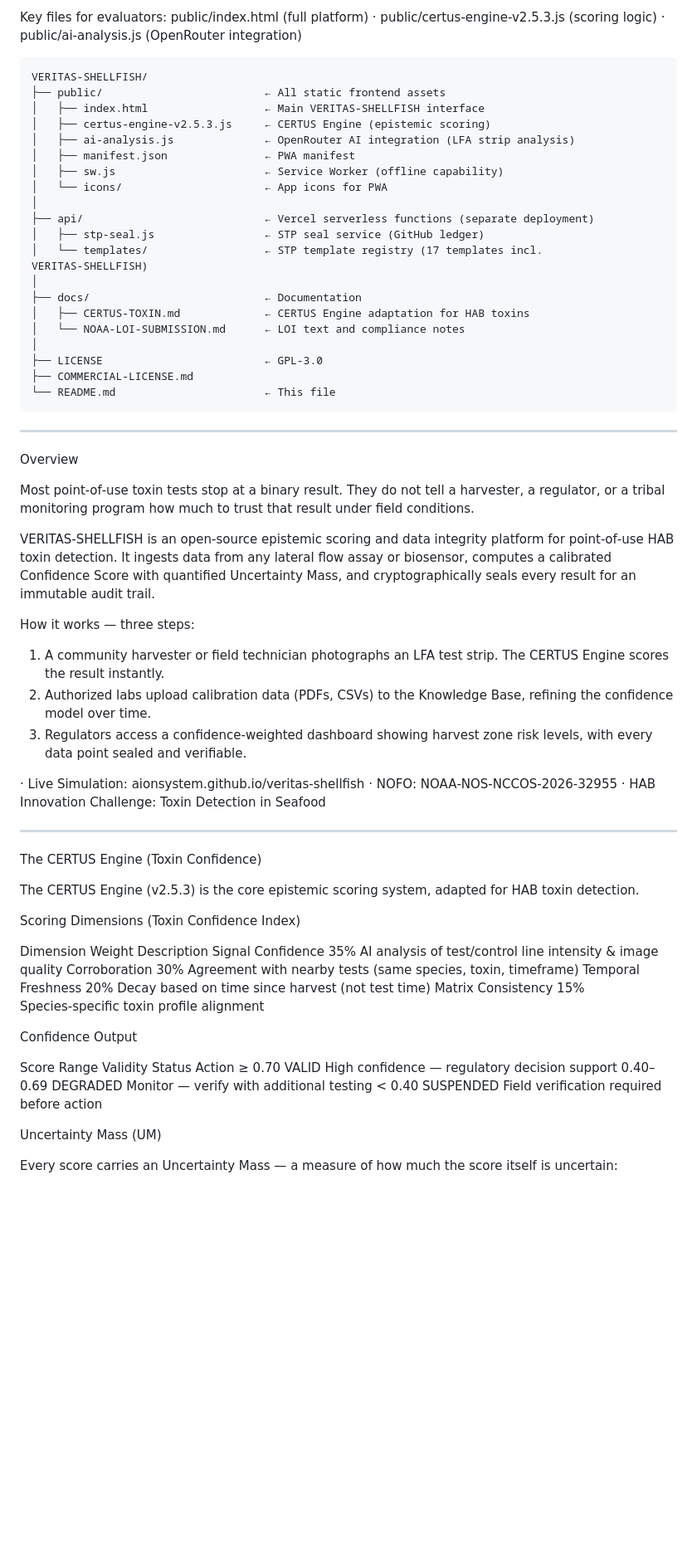
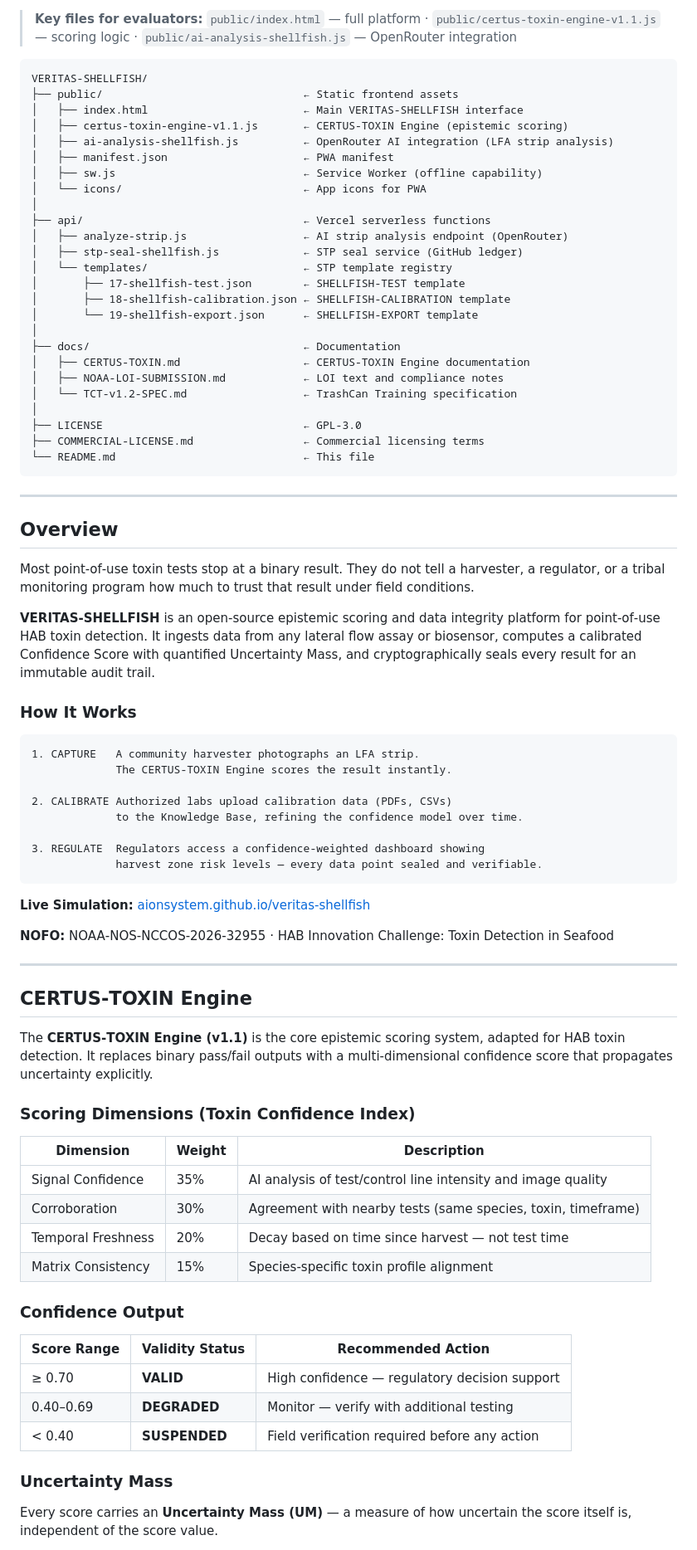
Before and after one commit to AionSystem/VERITAS-SHELLFISH, a Markdown page: README.md, the part around one of its changes. Shown at 83% size. GitHub-like rendering; blank space fills up the shorter version.

````diff
--- a/README.md
+++ b/README.md
@@ -86,70 +98,84 @@ Repository Structure
 
-Key files for evaluators: public/index.html (full platform) · public/certus-engine-v2.5.3.js (scoring logic) · public/ai-analysis.js (OpenRouter integration)
+> **Key files for evaluators:**
+> `public/index.html` — full platform · `public/certus-toxin-engine-v1.1.js` — scoring logic · `public/ai-analysis-shellfish.js` — OpenRouter integration
 
 ```
 VERITAS-SHELLFISH/
-├── public/                         ← All static frontend assets
-│   ├── index.html                  ← Main VERITAS‑SHELLFISH interface
-│   ├── certus-engine-v2.5.3.js     ← CERTUS Engine (epistemic scoring)
-│   ├── ai-analysis.js              ← OpenRouter AI integration (LFA strip analysis)
-│   ├── manifest.json               ← PWA manifest
-│   ├── sw.js                       ← Service Worker (offline capability)
-│   └── icons/                      ← App icons for PWA
+├── public/                               ← Static frontend assets
+│   ├── index.html                        ← Main VERITAS‑SHELLFISH interface
+│   ├── certus-toxin-engine-v1.1.js       ← CERTUS‑TOXIN Engine (epistemic scoring)
+│   ├── ai-analysis-shellfish.js          ← OpenRouter AI integration (LFA strip analysis)
+│   ├── manifest.json                     ← PWA manifest
+│   ├── sw.js                             ← Service Worker (offline capability)
+│   └── icons/                            ← App icons for PWA
 │
-├── api/                            ← Vercel serverless functions (separate deployment)
-│   ├── stp-seal.js                 ← STP seal service (GitHub ledger)
-│   └── templates/                  ← STP template registry (17 templates incl. VERITAS‑SHELLFISH)
+├── api/                                  ← Vercel serverless functions
+│   ├── analyze-strip.js                  ← AI strip analysis endpoint (OpenRouter)
+│   ├── stp-seal-shellfish.js             ← STP seal service (GitHub ledger)
+│   └── templates/                        ← STP template registry
+│       ├── 17-shellfish-test.json        ← SHELLFISH-TEST template
+│       ├── 18-shellfish-calibration.json ← SHELLFISH-CALIBRATION template
+│       └── 19-shellfish-export.json      ← SHELLFISH-EXPORT template
 │
-├── docs/                           ← Documentation
-│   ├── CERTUS-TOXIN.md             ← CERTUS Engine adaptation for HAB toxins
-│   └── NOAA-LOI-SUBMISSION.md      ← LOI text and compliance notes
+├── docs/                                 ← Documentation
+│   ├── CERTUS-TOXIN.md                   ← CERTUS‑TOXIN Engine documentation
+│   ├── NOAA-LOI-SUBMISSION.md            ← LOI text and compliance notes
+│   └── TCT-v1.2-SPEC.md                  ← TrashCan Training specification
 │
-├── LICENSE                         ← GPL-3.0
-├── COMMERCIAL-LICENSE.md
-└── README.md                       ← This file
+├── LICENSE                               ← GPL-3.0
+├── COMMERCIAL-LICENSE.md                 ← Commercial licensing terms
+└── README.md                             ← This file
 ```
 
 ---
 
-Overview
+## Overview
 
-Most point‑of‑use toxin tests stop at a binary result.
-They do not tell a harvester, a regulator, or a tribal monitoring program how much to trust that result under field conditions.
+Most point‑of‑use toxin tests stop at a binary result. They do not tell a harvester, a regulator, or a tribal monitoring program how much to trust that result under field conditions.
 
-VERITAS‑SHELLFISH is an open‑source epistemic scoring and data integrity platform for point‑of‑use HAB toxin detection.
-It ingests data from any lateral flow assay or biosensor, computes a calibrated Confidence Score with quantified Uncertainty Mass, and cryptographically seals every result for an immutable audit trail.
+**VERITAS‑SHELLFISH** is an open‑source epistemic scoring and data integrity platform for point‑of‑use HAB toxin detection. It ingests data from any lateral flow assay or biosensor, computes a calibrated Confidence Score with quantified Uncertainty Mass, and cryptographically seals every result for an immutable audit trail.
 
-How it works — three steps:
+### How It Works
 
-1. A community harvester or field technician photographs an LFA test strip. The CERTUS Engine scores the result instantly.
-2. Authorized labs upload calibration data (PDFs, CSVs) to the Knowledge Base, refining the confidence model over time.
-3. Regulators access a confidence‑weighted dashboard showing harvest zone risk levels, with every data point sealed and verifiable.
+```
+1. CAPTURE   A community harvester photographs an LFA strip.
+             The CERTUS‑TOXIN Engine scores the result instantly.
 
-· Live Simulation: aionsystem.github.io/veritas-shellfish
-· NOFO: NOAA‑NOS‑NCCOS‑2026‑32955 · HAB Innovation Challenge: Toxin Detection in Seafood
+2. CALIBRATE Authorized labs upload calibration data (PDFs, CSVs)
+             to the Knowledge Base, refining the confidence model over time.
+
+3. REGULATE  Regulators access a confidence‑weighted dashboard showing
+             harvest zone risk levels — every data point sealed and verifiable.
+```
+
+**Live Simulation:** [aionsystem.github.io/veritas-shellfish](https://aionsystem.github.io/veritas-shellfish)
+
+**NOFO:** NOAA‑NOS‑NCCOS‑2026‑32955 · HAB Innovation Challenge: Toxin Detection in Seafood
 
 ---
 
-The CERTUS Engine (Toxin Confidence)
+## CERTUS‑TOXIN Engine
 
-The CERTUS Engine (v2.5.3) is the core epistemic scoring system, adapted for HAB toxin detection.
+The **CERTUS‑TOXIN Engine (v1.1)** is the core epistemic scoring system, adapted for HAB toxin detection. It replaces binary pass/fail outputs with a multi-dimensional confidence score that propagates uncertainty explicitly.
 
-Scoring Dimensions (Toxin Confidence Index)
+### Scoring Dimensions (Toxin Confidence Index)
 
-Dimension Weight Description
-Signal Confidence 35% AI analysis of test/control line intensity & image quality
-Corroboration 30% Agreement with nearby tests (same species, toxin, timeframe)
-Temporal Freshness 20% Decay based on time since harvest (not test time)
-Matrix Consistency 15% Species‑specific toxin profile alignment
+| Dimension | Weight | Description |
+|---|---|---|
+| Signal Confidence | 35% | AI analysis of test/control line intensity and image quality |
+| Corroboration | 30% | Agreement with nearby tests (same species, toxin, timeframe) |
+| Temporal Freshness | 20% | Decay based on time since harvest — not test time |
+| Matrix Consistency | 15% | Species‑specific toxin profile alignment |
 
-Confidence Output
+### Confidence Output
 
-Score Range Validity Status Action
-≥ 0.70 VALID High confidence — regulatory decision support
-0.40–0.69 DEGRADED Monitor — verify with additional testing
-< 0.40 SUSPENDED Field verification required before action
+| Score Range | Validity Status | Recommended Action |
+|---|---|---|
+| ≥ 0.70 | **VALID** | High confidence — regulatory decision support |
+| 0.40–0.69 | **DEGRADED** | Monitor — verify with additional testing |
+| < 0.40 | **SUSPENDED** | Field verification required before any action |
 
-Uncertainty Mass (UM)
+### Uncertainty Mass
 
-Every score carries an Uncertainty Mass — a measure of how much the score itself is uncertain:
+Every score carries an **Uncertainty Mass (UM)** — a measure of how uncertain the score itself is, independent of the score value.
 
````
Also changed, not shown: other parts of README.md (+212 -156 lines).
